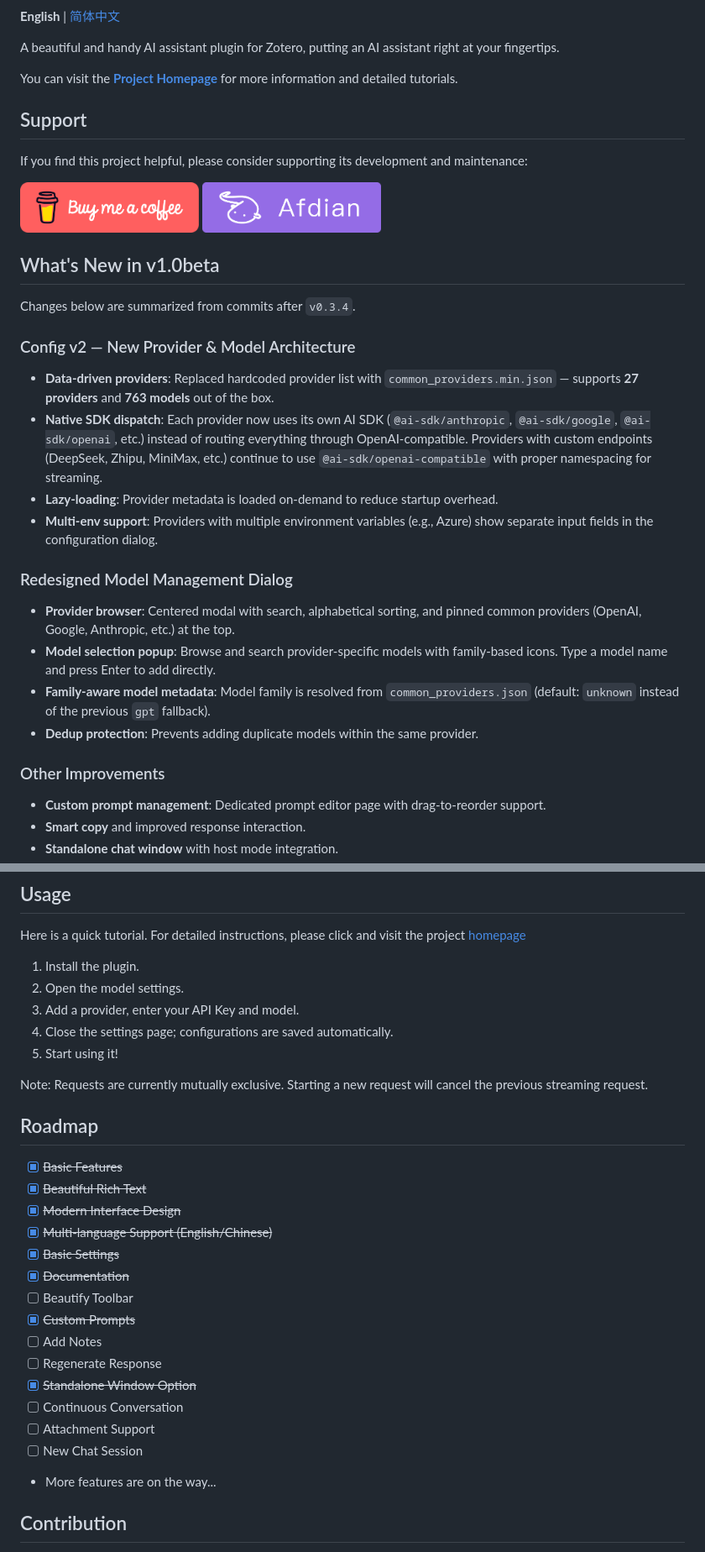
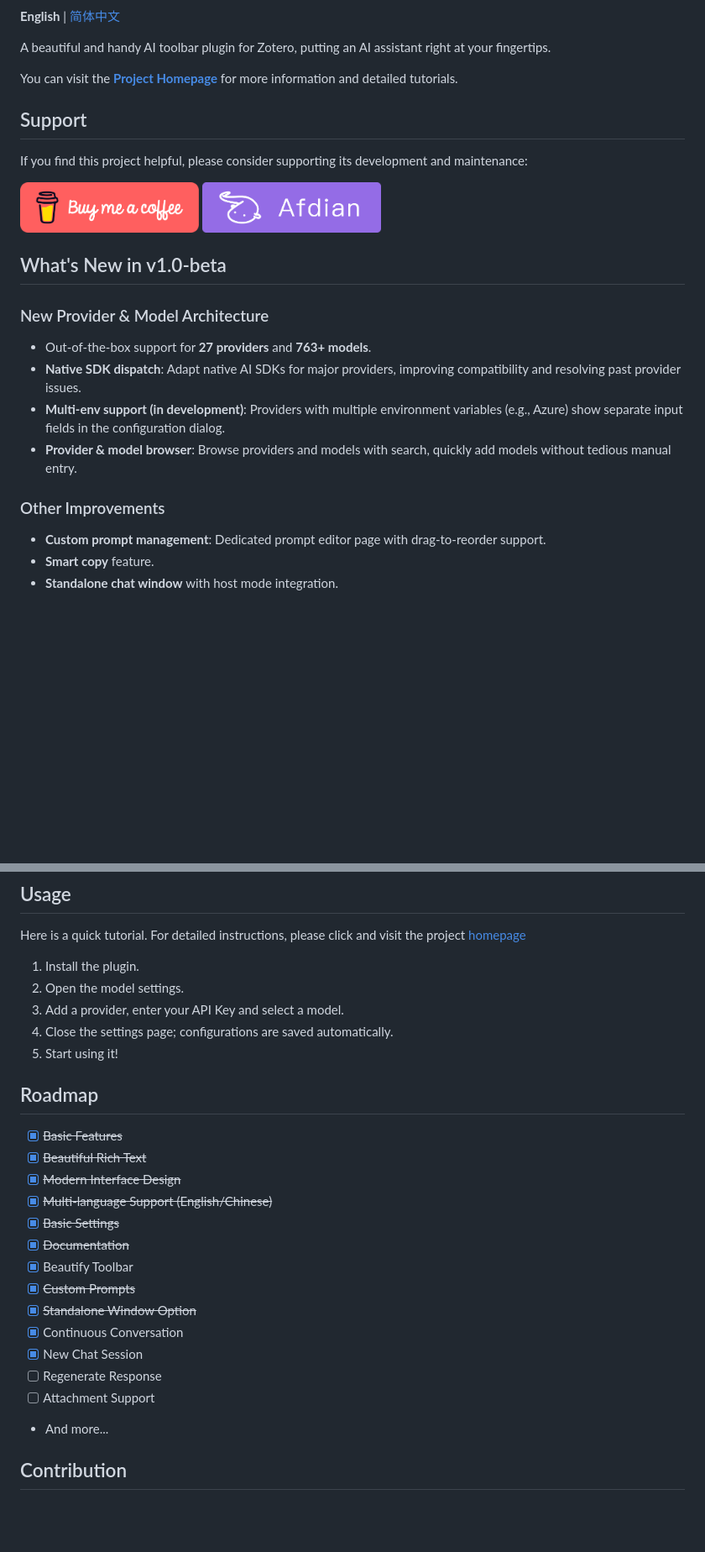
Before and after one commit to swcxito/zotero-ai-bar, a Markdown page: README.md, 2 parts joined by grey strips. Shown at 84% size. GitHub-like rendering; blank space fills up the shorter version.

```diff
--- a/README.md
+++ b/README.md
@@ -4,7 +5,7 @@
 
 **English** | [简体中文](docs/README_zh-CN.md)
 
-A beautiful and handy AI assistant plugin for Zotero, putting an AI assistant right at your fingertips.
+A beautiful and handy AI toolbar plugin for Zotero, putting an AI assistant right at your fingertips.
 
 You can visit the [**Project Homepage**](https://zotero.fukeke.com) for more information and detailed tutorials.
 
@@ -15,26 +16,17 @@ If you find this project helpful, please consider supporting its development and
 [<img alt="&quot;Buy Me A Coffee&quot;" height="60px" src="docs/assets/red-button.png"/>](https://www.buymeacoffee.com/fukeke)
 [<img alt="Afdian" src="docs/assets/afdian-btn-en.png" height="60px"/>](https://afdian.com/a/fukeke)
 
-## What's New in v1.0beta
+## What's New in v1.0-beta
 
-Changes below are summarized from commits after `v0.3.4`.
+### New Provider & Model Architecture
 
-### Config v2 — New Provider & Model Architecture
-
-- **Data-driven providers**: Replaced hardcoded provider list with `common_providers.min.json` — supports **27 providers** and **763 models** out of the box.
-- **Native SDK dispatch**: Each provider now uses its own AI SDK (`@ai-sdk/anthropic`, `@ai-sdk/google`, `@ai-sdk/openai`, etc.) instead of routing everything through OpenAI-compatible. Providers with custom endpoints (DeepSeek, Zhipu, MiniMax, etc.) continue to use `@ai-sdk/openai-compatible` with proper namespacing for streaming.
-- **Lazy-loading**: Provider metadata is loaded on-demand to reduce startup overhead.
-- **Multi-env support**: Providers with multiple environment variables (e.g., Azure) show separate input fields in the configuration dialog.
-
-### Redesigned Model Management Dialog
-
-- **Provider browser**: Centered modal with search, alphabetical sorting, and pinned common providers (OpenAI, Google, Anthropic, etc.) at the top.
-- **Model selection popup**: Browse and search provider-specific models with family-based icons. Type a model name and press Enter to add directly.
-- **Family-aware model metadata**: Model family is resolved from `common_providers.json` (default: `unknown` instead of the previous `gpt` fallback).
-- **Dedup protection**: Prevents adding duplicate models within the same provider.
+- Out-of-the-box support for **27 providers** and **763+ models**.
+- **Native SDK dispatch**: Adapt native AI SDKs for major providers, improving compatibility and resolving past provider issues.
+- **Multi-env support (in development)**: Providers with multiple environment variables (e.g., Azure) show separate input fields in the configuration dialog.
+- **Provider & model browser**: Browse providers and models with search, quickly add models without tedious manual entry.
 
 ### Other Improvements
 
 - **Custom prompt management**: Dedicated prompt editor page with drag-to-reorder support.
-- **Smart copy** and improved response interaction.
+- **Smart copy** feature.
 - **Standalone chat window** with host mode integration.
@@ -103,11 +86,9 @@ Here is a quick tutorial. For detailed instructions, please click and visit the
 
 1. Install the plugin.
 2. Open the model settings.
-3. Add a provider, enter your API Key and model.
+3. Add a provider, enter your API Key and select a model.
 4. Close the settings page; configurations are saved automatically.
 5. Start using it!
-
-Note: Requests are currently mutually exclusive. Starting a new request will cancel the previous streaming request.
 
 ## Roadmap
 
@@ -117,15 +98,14 @@ Note: Requests are currently mutually exclusive. Starting a new request will can
 - [x] ~~Multi-language Support (English/Chinese)~~
 - [x] ~~Basic Settings~~
 - [x] ~~Documentation~~
-- [ ] Beautify Toolbar
+- [x] Beautify Toolbar
 - [x] ~~Custom Prompts~~
-- [ ] Add Notes
+- [x] ~~Standalone Window Option~~
+- [x] Continuous Conversation
+- [x] New Chat Session
 - [ ] Regenerate Response
-- [x] ~~Standalone Window Option~~
-- [ ] Continuous Conversation
 - [ ] Attachment Support
-- [ ] New Chat Session
-- More features are on the way...
+- And more...
 
 ## Contribution
 
```
Also changed, not shown: other parts of README.md (+14 -22 lines), docs/README_zh-CN.md (+28 -44 lines), docs/assets/img.png (deleted), docs/assets/model-sel.png (added), docs/assets/models.png (added), docs/assets/providers.png (added).
